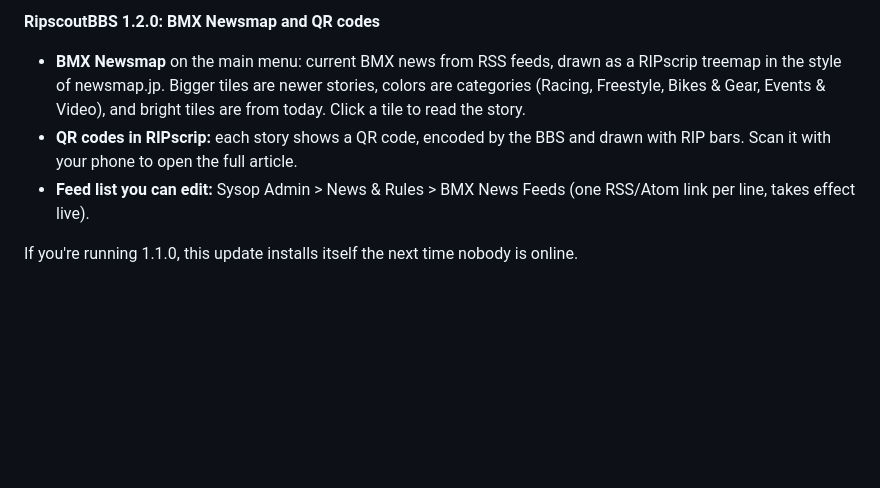
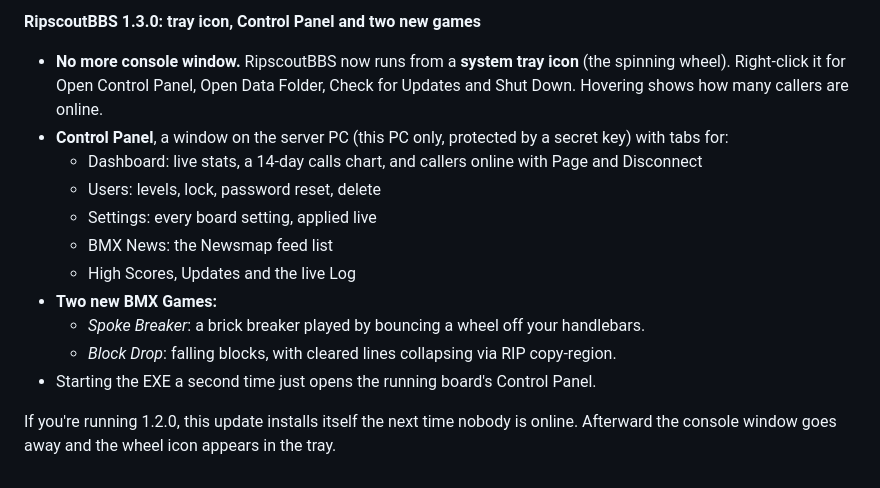
Before and after one commit to Dialsoft/ripscoutbbs-releases, a Markdown page: download/RELEASE-NOTES.md, the part around the change. GitHub-like rendering; blank space fills up the shorter version.

```diff
--- a/download/RELEASE-NOTES.md
+++ b/download/RELEASE-NOTES.md
@@ -1,7 +1,15 @@
-**RipscoutBBS 1.2.0: BMX Newsmap and QR codes**
+**RipscoutBBS 1.3.0: tray icon, Control Panel and two new games**
 
-- **BMX Newsmap** on the main menu: current BMX news from RSS feeds, drawn as a RIPscrip treemap in the style of newsmap.jp. Bigger tiles are newer stories, colors are categories (Racing, Freestyle, Bikes & Gear, Events & Video), and bright tiles are from today. Click a tile to read the story.
-- **QR codes in RIPscrip:** each story shows a QR code, encoded by the BBS and drawn with RIP bars. Scan it with your phone to open the full article.
-- **Feed list you can edit:** Sysop Admin > News & Rules > BMX News Feeds (one RSS/Atom link per line, takes effect live).
+- **No more console window.** RipscoutBBS now runs from a **system tray icon** (the spinning wheel). Right-click it for Open Control Panel, Open Data Folder, Check for Updates and Shut Down. Hovering shows how many callers are online.
+- **Control Panel**, a window on the server PC (this PC only, protected by a secret key) with tabs for:
+  - Dashboard: live stats, a 14-day calls chart, and callers online with Page and Disconnect
+  - Users: levels, lock, password reset, delete
+  - Settings: every board setting, applied live
+  - BMX News: the Newsmap feed list
+  - High Scores, Updates and the live Log
+- **Two new BMX Games:**
+  - *Spoke Breaker*: a brick breaker played by bouncing a wheel off your handlebars.
+  - *Block Drop*: falling blocks, with cleared lines collapsing via RIP copy-region.
+- Starting the EXE a second time just opens the running board's Control Panel.
 
-If you're running 1.1.0, this update installs itself the next time nobody is online.
+If you're running 1.2.0, this update installs itself the next time nobody is online. Afterward the console window goes away and the wheel icon appears in the tray.
```
Also changed, not shown: README.md (+6 -2 lines), SYSOP-GUIDE.md (+28 -7 lines), screenshots/block-drop.png (added), screenshots/bmx-games.png, screenshots/control-panel.png (added), screenshots/spoke-breaker.png (added), 3 other files.
